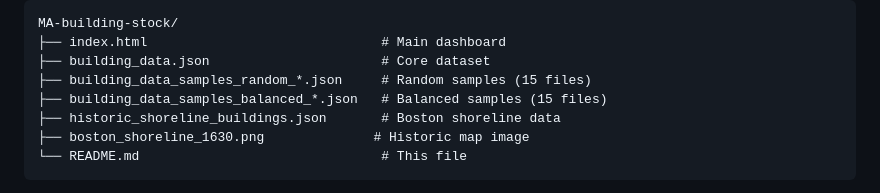
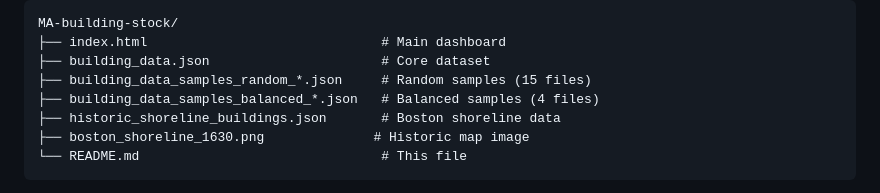
Before and after one commit to samueeelsiu/MA-building-stock, a Markdown page: README.md, the part around the change. Drawn GitHub-style.

```diff
--- a/README.md
+++ b/README.md
@@ -137,7 +137,7 @@ MA-building-stock/
 ├── index.html                              # Main dashboard
 ├── building_data.json                      # Core dataset
 ├── building_data_samples_random_*.json     # Random samples (15 files)
-├── building_data_samples_balanced_*.json   # Balanced samples (15 files)
+├── building_data_samples_balanced_*.json   # Balanced samples (4 files)
 ├── historic_shoreline_buildings.json       # Boston shoreline data
 ├── boston_shoreline_1630.png              # Historic map image
 └── README.md                               # This file
```
